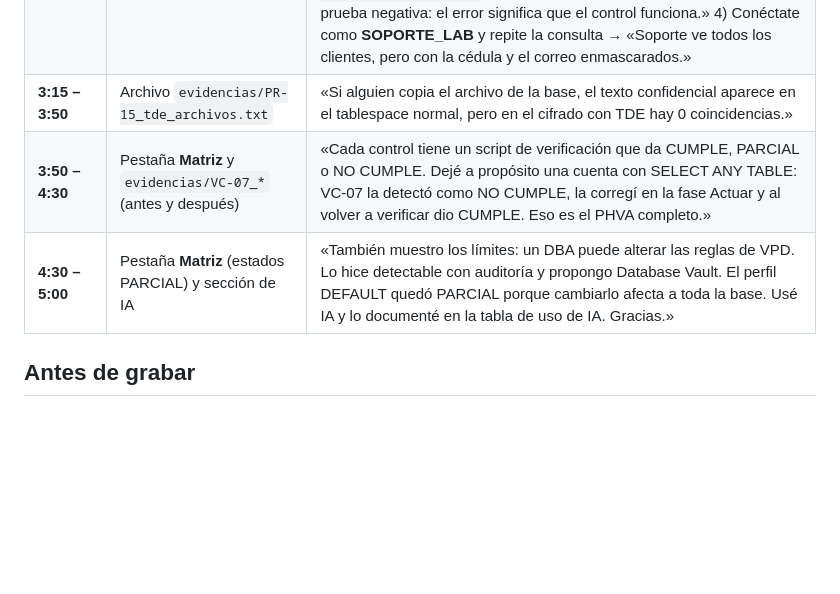
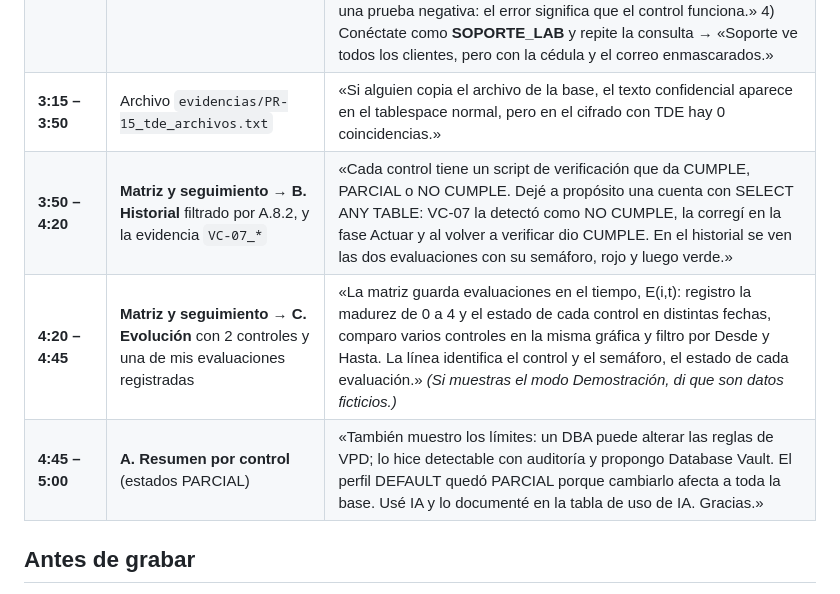
Before and after one commit to ismaaa1x/iso27001-confidencialidad-oracle, a Markdown page: docs/guion-video.md, the part around the change. Rendered like a GitHub page; blank space fills up the shorter version.

Commit message:
Guion del video: incluir matriz y seguimiento

```diff
--- a/docs/guion-video.md
+++ b/docs/guion-video.md
@@ -10,8 +10,9 @@
 | **1:15 – 1:45** | Pestaña **Controles ISO** | «Mapeé los 15 controles que pide el enunciado. Por ejemplo, A.8.3, restricción de acceso, lo implementé con VPD; A.8.11, enmascaramiento, con Data Redaction; A.8.15, registro, con auditoría unificada.» Aclara: «Uso Oracle 26ai Free porque no existe 19c XE y Free es la sucesora oficial de XE.» |
 | **1:45 – 3:15** | **Demostración en vivo** en SQL Developer o Git Bash | 1) Conéctate como **JUAN** y ejecuta `SELECT vendedor, COUNT(*) FROM ventas_lab.clientes GROUP BY vendedor;` → «JUAN solo ve sus 10 clientes: es VPD.» 2) `SELECT cedula, tarjeta FROM ventas_lab.clientes WHERE ROWNUM <= 3;` → «La tarjeta sale enmascarada: Data Redaction.» 3) `DELETE FROM ventas_lab.clientes;` → «ORA-01031: no tiene permiso. Esa es una prueba negativa: el error significa que el control funciona.» 4) Conéctate como **SOPORTE_LAB** y repite la consulta → «Soporte ve todos los clientes, pero con la cédula y el correo enmascarados.» |
 | **3:15 – 3:50** | Archivo `evidencias/PR-15_tde_archivos.txt` | «Si alguien copia el archivo de la base, el texto confidencial aparece en el tablespace normal, pero en el cifrado con TDE hay 0 coincidencias.» |
-| **3:50 – 4:30** | Pestaña **Matriz** y `evidencias/VC-07_*` (antes y después) | «Cada control tiene un script de verificación que da CUMPLE, PARCIAL o NO CUMPLE. Dejé a propósito una cuenta con SELECT ANY TABLE: VC-07 la detectó como NO CUMPLE, la corregí en la fase Actuar y al volver a verificar dio CUMPLE. Eso es el PHVA completo.» |
-| **4:30 – 5:00** | Pestaña **Matriz** (estados PARCIAL) y sección de IA | «También muestro los límites: un DBA puede alterar las reglas de VPD. Lo hice detectable con auditoría y propongo Database Vault. El perfil DEFAULT quedó PARCIAL porque cambiarlo afecta a toda la base. Usé IA y lo documenté en la tabla de uso de IA. Gracias.» |
+| **3:50 – 4:20** | **Matriz y seguimiento → B. Historial** filtrado por A.8.2, y la evidencia `VC-07_*` | «Cada control tiene un script de verificación que da CUMPLE, PARCIAL o NO CUMPLE. Dejé a propósito una cuenta con SELECT ANY TABLE: VC-07 la detectó como NO CUMPLE, la corregí en la fase Actuar y al volver a verificar dio CUMPLE. En el historial se ven las dos evaluaciones con su semáforo, rojo y luego verde.» |
+| **4:20 – 4:45** | **Matriz y seguimiento → C. Evolución** con 2 controles y una de mis evaluaciones registradas | «La matriz guarda evaluaciones en el tiempo, E(i,t): registro la madurez de 0 a 4 y el estado de cada control en distintas fechas, comparo varios controles en la misma gráfica y filtro por Desde y Hasta. La línea identifica el control y el semáforo, el estado de cada evaluación.» *(Si muestras el modo Demostración, di que son datos ficticios.)* |
+| **4:45 – 5:00** | **A. Resumen por control** (estados PARCIAL) | «También muestro los límites: un DBA puede alterar las reglas de VPD; lo hice detectable con auditoría y propongo Database Vault. El perfil DEFAULT quedó PARCIAL porque cambiarlo afecta a toda la base. Usé IA y lo documenté en la tabla de uso de IA. Gracias.» |
 
 ## Antes de grabar
 
```
